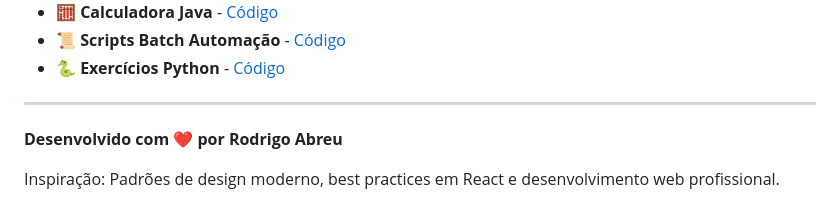
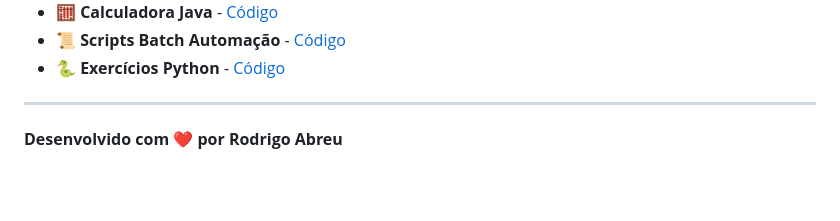
Before and after one commit to rodrigocastroabreu/linguagem-programacao-c, a Markdown page: README.md, the part around the change. Rendered like a GitHub page; blank space fills up the shorter version.

```diff
--- a/README.md
+++ b/README.md
@@ -63,5 +63,3 @@ Protótipo com Arduino Uno R3, sensor PIR e relé SPDT para automação residenc
 ---
 
 **Desenvolvido com ❤️ por Rodrigo Abreu**
-
-Inspiração: Padrões de design moderno, best practices em React e desenvolvimento web profissional.
```
